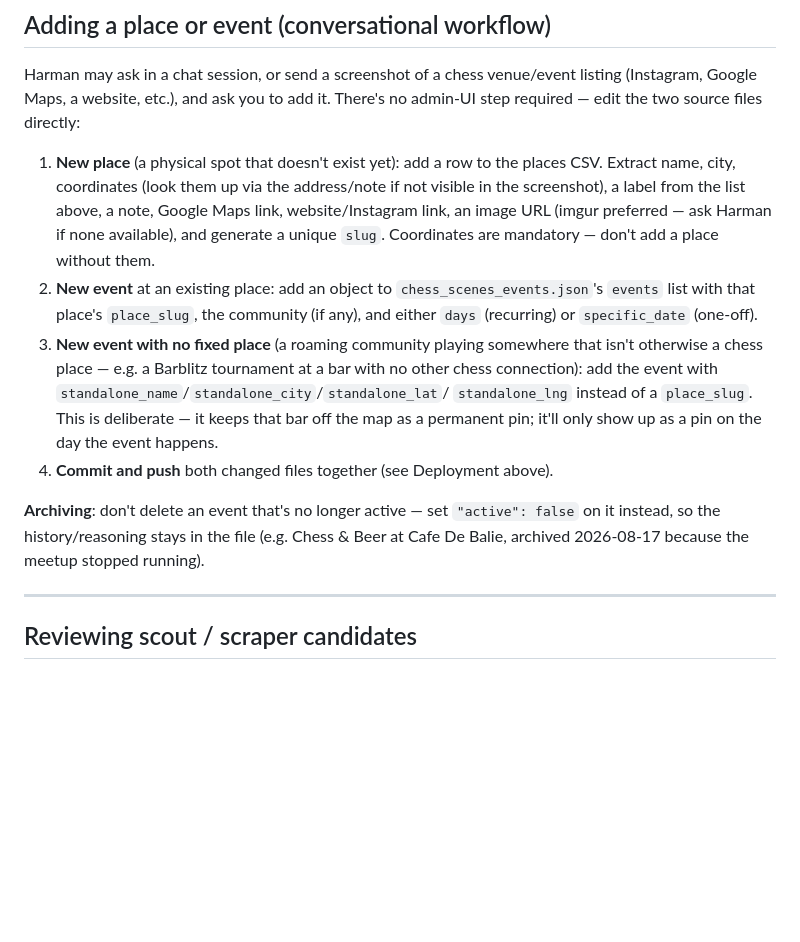
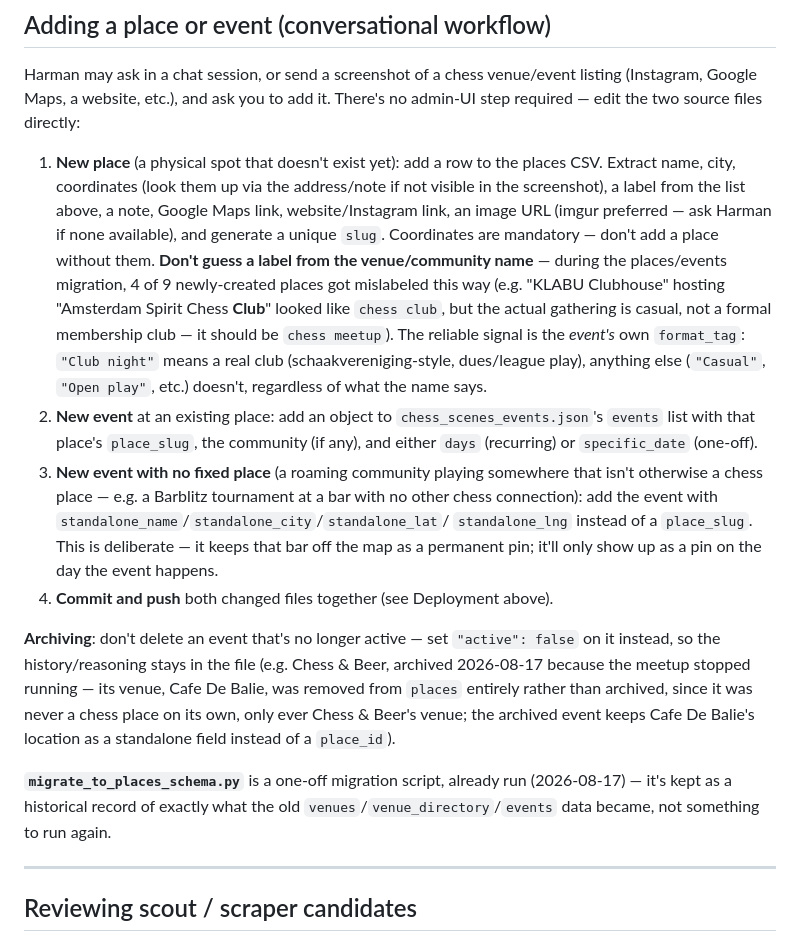
Before and after one commit to harman28/chessscenes, a Markdown page: CLAUDE.md, the part around the change. GitHub-like rendering; blank space fills up the shorter version.

Commit message:
CLAUDE.md: document the label-guessing lesson and migration script's status
So a fresh session (or a different device) picking this up has the full
picture without needing this conversation's history: the format_tag-based
rule for club vs. meetup labels (found the hard way, 4 mislabeled places),
Cafe De Balie's removal rationale, and that migrate_to_places_schema.py is
a completed one-off, not something to re-run.

Co-Authored-By: Claude Sonnet 5 <noreply@anthropic.com>
Claude-Session: https://claude.ai/code/session_018vEjp75hHy3ynLn699WUaj

```diff
--- a/CLAUDE.md
+++ b/CLAUDE.md
@@ -95,6 +95,13 @@ required — edit the two source files directly:
    screenshot), a label from the list above, a note, Google Maps link, website/Instagram
    link, an image URL (imgur preferred — ask Harman if none available), and generate a
    unique `slug`. Coordinates are mandatory — don't add a place without them.
+   **Don't guess a label from the venue/community name** — during the places/events
+   migration, 4 of 9 newly-created places got mislabeled this way (e.g. "KLABU Clubhouse"
+   hosting "Amsterdam Spirit Chess **Club**" looked like `chess club`, but the actual
+   gathering is casual, not a formal membership club — it should be `chess meetup`). The
+   reliable signal is the *event's* own `format_tag`: `"Club night"` means a real club
+   (schaakvereniging-style, dues/league play), anything else (`"Casual"`, `"Open play"`,
+   etc.) doesn't, regardless of what the name says.
 2. **New event** at an existing place: add an object to `chess_scenes_events.json`'s
    `events` list with that place's `place_slug`, the community (if any), and either `days`
    (recurring) or `specific_date` (one-off).
@@ -106,8 +113,15 @@ required — edit the two source files directly:
 4. **Commit and push** both changed files together (see Deployment above).
 
 **Archiving**: don't delete an event that's no longer active — set `"active": false` on it
-instead, so the history/reasoning stays in the file (e.g. Chess & Beer at Cafe De Balie,
-archived 2026-08-17 because the meetup stopped running).
+instead, so the history/reasoning stays in the file (e.g. Chess & Beer, archived 2026-08-17
+because the meetup stopped running — its venue, Cafe De Balie, was removed from `places`
+entirely rather than archived, since it was never a chess place on its own, only ever
+Chess & Beer's venue; the archived event keeps Cafe De Balie's location as a standalone
+field instead of a `place_id`).
+
+**`migrate_to_places_schema.py`** is a one-off migration script, already run (2026-08-17) —
+it's kept as a historical record of exactly what the old `venues`/`venue_directory`/`events`
+data became, not something to run again.
 
 ---
 
```
